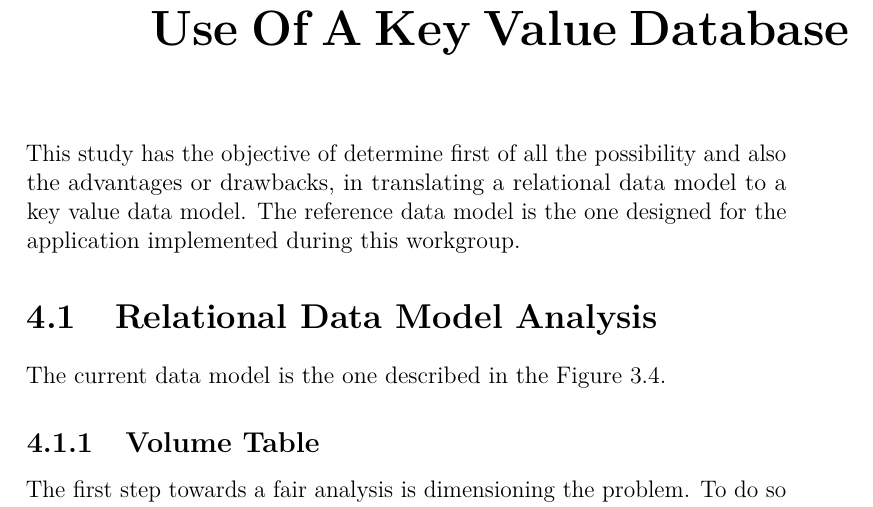
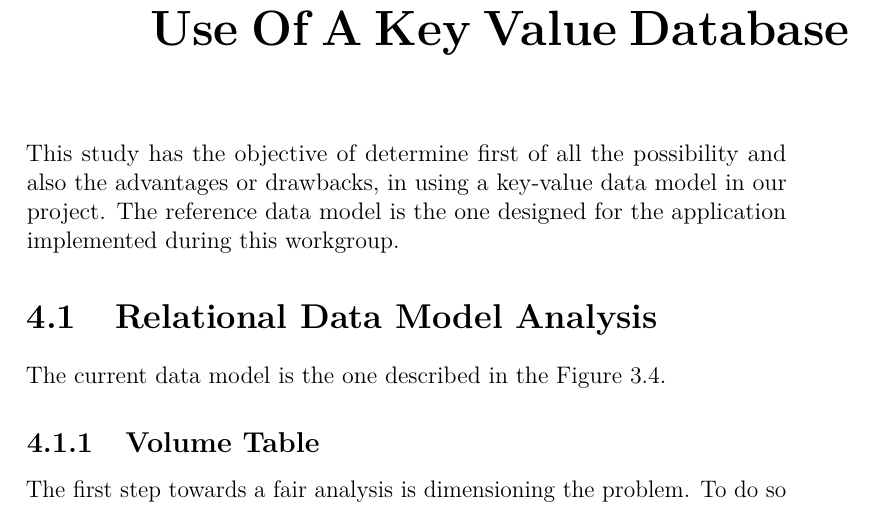
Before and after one commit to SpeedJack/lsmsd1, a LaTeX document (doc/documentation.tex, which reads doc/chapters/kvdb.tex): part of page 22 of 40, cut so that both start at the same text. Compiled offline with pdfLaTeX.

Commit message:
modifica capitolo 4 introduzione

```diff
--- a/doc/chapters/kvdb.tex
+++ b/doc/chapters/kvdb.tex
@@ -1,8 +1,7 @@
 \chapter{Feasibility Study On The Use Of A Key Value Database}
 
 This study has the objective of determine first of all the possibility and also
-the advantages or drawbacks, in translating a relational data model to a key
-value data model. The reference data model is the one designed for the
+the advantages or drawbacks, in using a key-value data model in our project. The reference data model is the one designed for the
 application implemented during this workgroup.
 
 \input{kvdb/analysis.tex}
```
